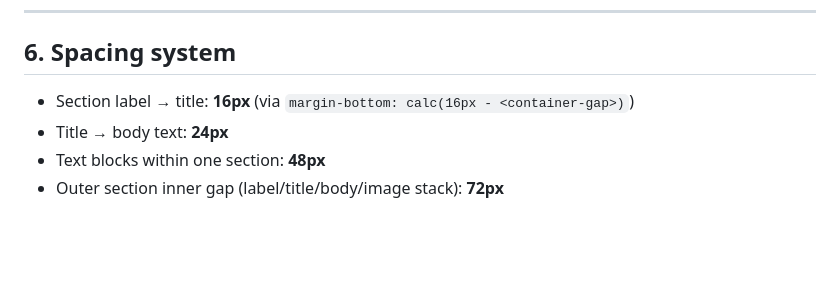
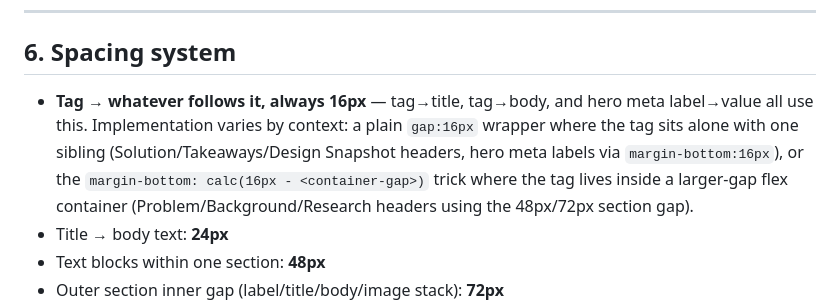
Before and after one commit to TaliaRen/talia-portfolio, a Markdown page: case-study-format.md, the part around the change. Rendered like a GitHub page; blank space fills up the shorter version.

Commit message:
Document the universal 16px tag-to-content spacing rule

```diff
--- a/case-study-format.md
+++ b/case-study-format.md
@@ -137,7 +137,7 @@ Any bolded lead-in or small heading inside these patterns (a decision-card title
 ---
 
 ## 6. Spacing system
-- Section label → title: **16px** (via `margin-bottom: calc(16px - <container-gap>)`)
+- **Tag → whatever follows it, always 16px** — tag→title, tag→body, and hero meta label→value all use this. Implementation varies by context: a plain `gap:16px` wrapper where the tag sits alone with one sibling (Solution/Takeaways/Design Snapshot headers, hero meta labels via `margin-bottom:16px`), or the `margin-bottom: calc(16px - <container-gap>)` trick where the tag lives inside a larger-gap flex container (Problem/Background/Research headers using the 48px/72px section gap).
 - Title → body text: **24px**
 - Text blocks within one section: **48px**
 - Outer section inner gap (label/title/body/image stack): **72px**
```
